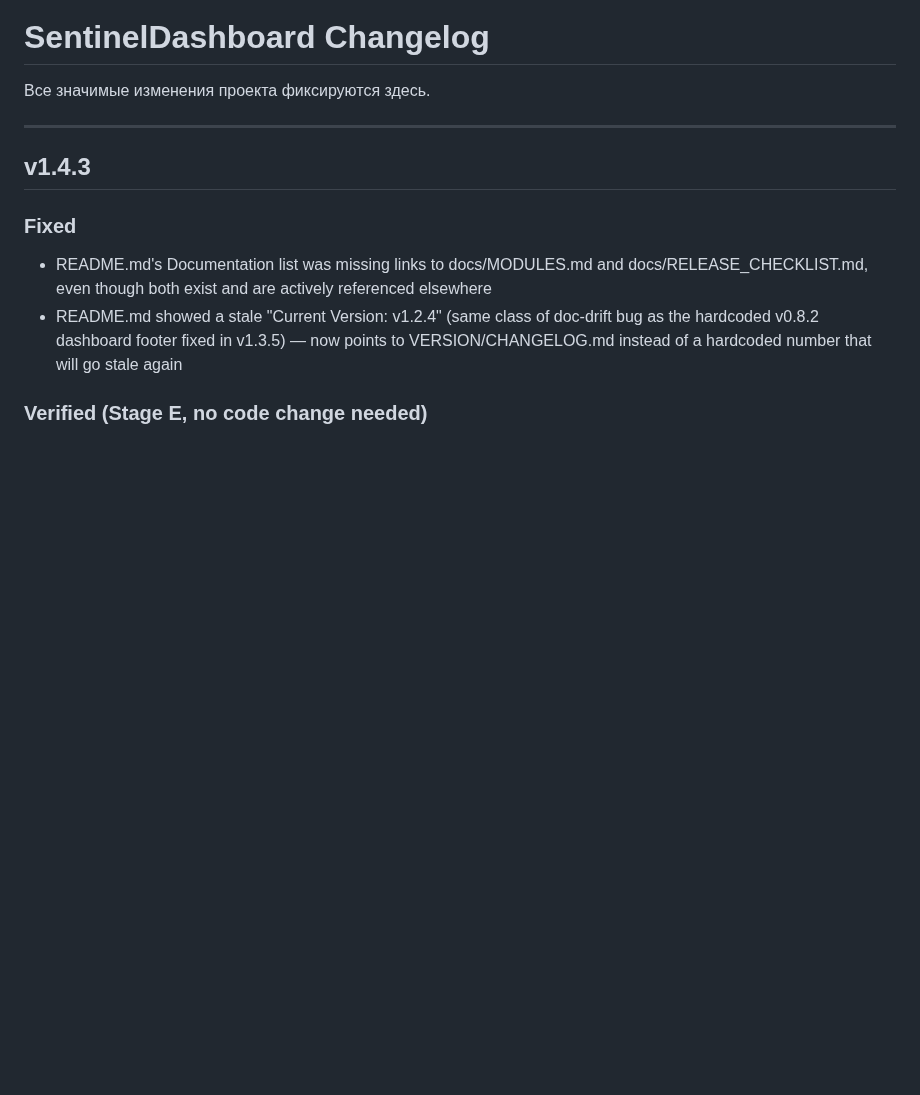
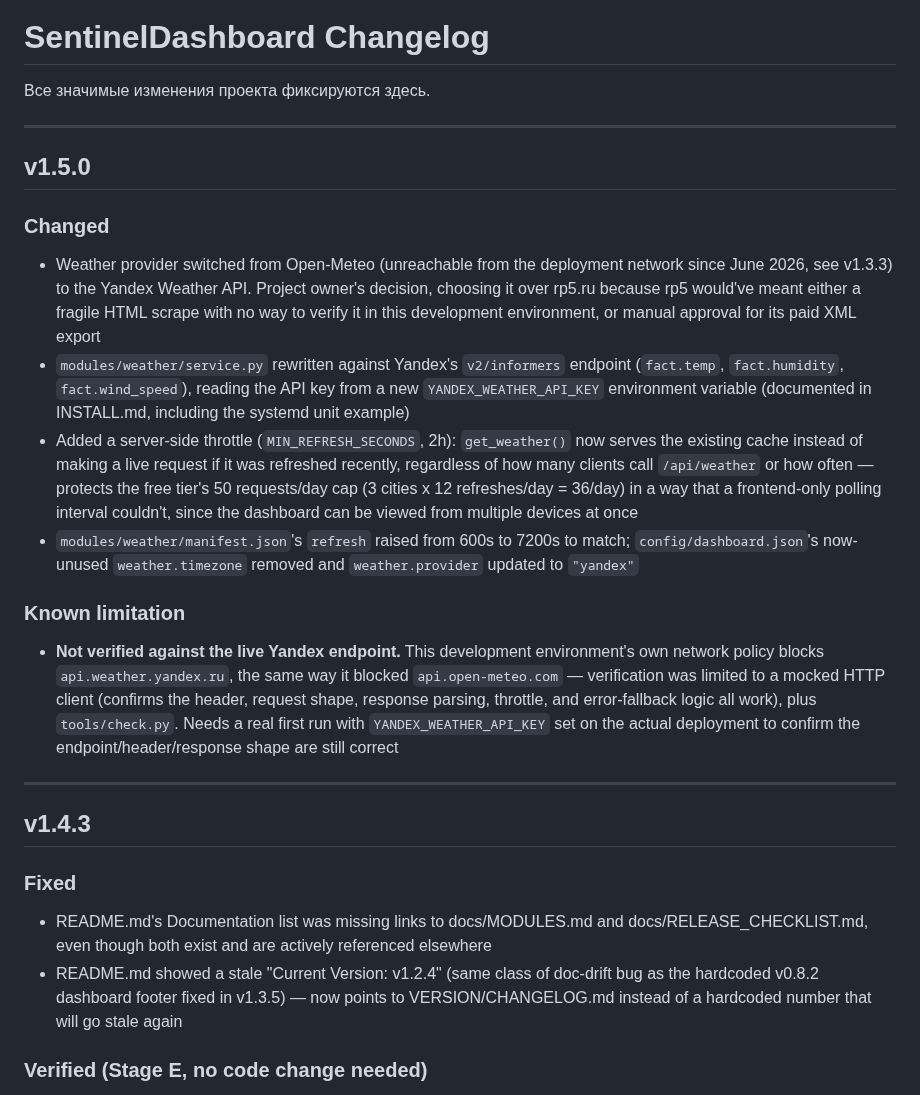
Before and after one commit to Sonnik73/SentinelDashboard, a Markdown page: CHANGELOG.md, the part around the change. Rendered like a GitHub page; blank space fills up the shorter version.

Commit message:
v1.5.0 Update CHANGELOG

```diff
--- a/CHANGELOG.md
+++ b/CHANGELOG.md
@@ -1,6 +1,19 @@
 # SentinelDashboard Changelog
 
 Все значимые изменения проекта фиксируются здесь.
+
+---
+
+## v1.5.0
+
+### Changed
+- Weather provider switched from Open-Meteo (unreachable from the deployment network since June 2026, see v1.3.3) to the Yandex Weather API. Project owner's decision, choosing it over rp5.ru because rp5 would've meant either a fragile HTML scrape with no way to verify it in this development environment, or manual approval for its paid XML export
+- `modules/weather/service.py` rewritten against Yandex's `v2/informers` endpoint (`fact.temp`, `fact.humidity`, `fact.wind_speed`), reading the API key from a new `YANDEX_WEATHER_API_KEY` environment variable (documented in INSTALL.md, including the systemd unit example)
+- Added a server-side throttle (`MIN_REFRESH_SECONDS`, 2h): `get_weather()` now serves the existing cache instead of making a live request if it was refreshed recently, regardless of how many clients call `/api/weather` or how often — protects the free tier's 50 requests/day cap (3 cities x 12 refreshes/day = 36/day) in a way that a frontend-only polling interval couldn't, since the dashboard can be viewed from multiple devices at once
+- `modules/weather/manifest.json`'s `refresh` raised from 600s to 7200s to match; `config/dashboard.json`'s now-unused `weather.timezone` removed and `weather.provider` updated to `"yandex"`
+
+### Known limitation
+- **Not verified against the live Yandex endpoint.** This development environment's own network policy blocks `api.weather.yandex.ru`, the same way it blocked `api.open-meteo.com` — verification was limited to a mocked HTTP client (confirms the header, request shape, response parsing, throttle, and error-fallback logic all work), plus `tools/check.py`. Needs a real first run with `YANDEX_WEATHER_API_KEY` set on the actual deployment to confirm the endpoint/header/response shape are still correct
 
 ---
 
```
